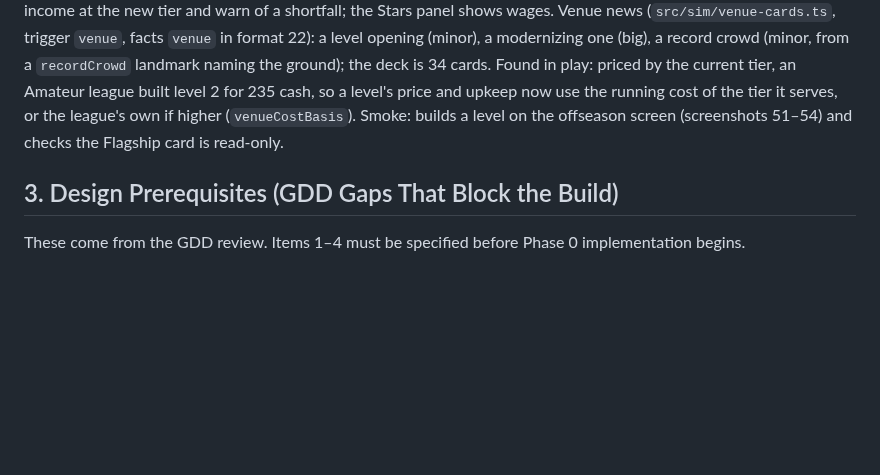
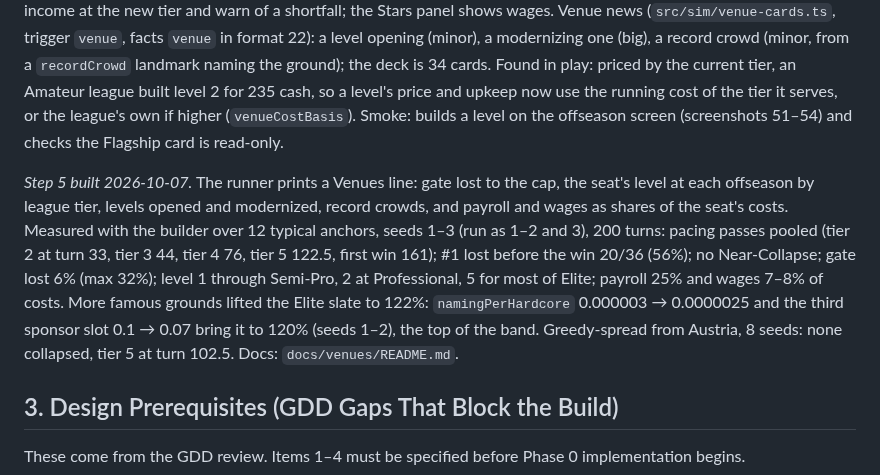
Before and after one commit to rigs387/sports_founder, a Markdown page: sports-founder-tech-plan.md, the part around the change. GitHub-like rendering; blank space fills up the shorter version.

```diff
--- a/sports-founder-tech-plan.md
+++ b/sports-founder-tech-plan.md
@@ -873,6 +873,17 @@ for 235 cash, so a level's price and upkeep now use the running cost of the tier
 league's own if higher (`venueCostBasis`). Smoke: builds a level on the offseason screen
 (screenshots 51–54) and checks the Flagship card is read-only.
 
+*Step 5 built 2026-10-07.* The runner prints a Venues line: gate lost to the cap, the seat's
+level at each offseason by league tier, levels opened and modernized, record crowds, and payroll
+and wages as shares of the seat's costs. Measured with the builder over 12 typical anchors, seeds
+1–3 (run as 1–2 and 3), 200 turns: pacing passes pooled (tier 2 at turn 33, tier 3 44, tier 4 76,
+tier 5 122.5, first win 161); #1 lost before the win 20/36 (56%); no Near-Collapse; gate lost 6%
+(max 32%); level 1 through Semi-Pro, 2 at Professional, 5 for most of Elite; payroll 25% and wages
+7–8% of costs. More famous grounds lifted the Elite slate to 122%: `namingPerHardcore` 0.000003 →
+0.0000025 and the third sponsor slot 0.1 → 0.07 bring it to 120% (seeds 1–2), the top of the band.
+Greedy-spread from Austria, 8 seeds: none collapsed, tier 5 at turn 102.5. Docs:
+`docs/venues/README.md`.
+
 ## 3. Design Prerequisites (GDD Gaps That Block the Build)
 
 These come from the GDD review. Items 1–4 must be specified before Phase 0 implementation begins.
```
Also changed, not shown: CLAUDE.md (+14 -0 lines), docs/README.md (+1 -0 lines), docs/venues/README.md (added, +71 -0 lines), docs/venues/narrow.png (added), docs/venues/review.png (added), docs/venues/venue.png (added), 5 other files.
